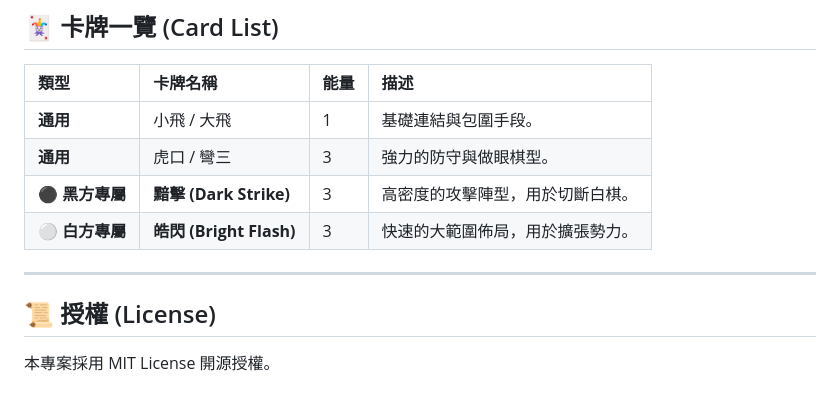
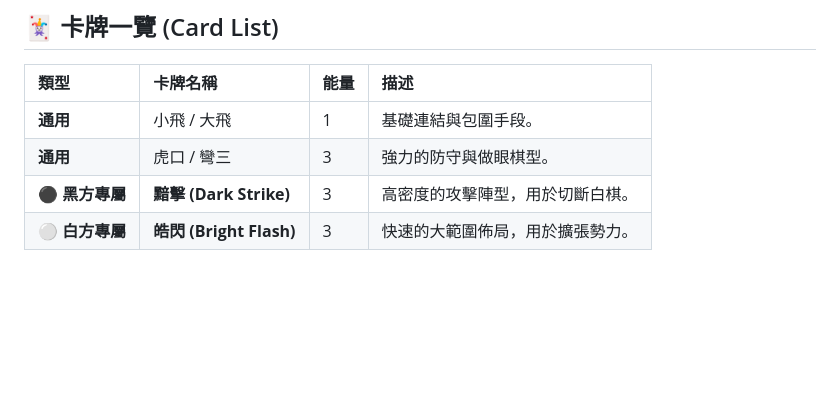
Before and after one commit to kaylo1614/go, a Markdown page: README.md, the part around the change. Rendered like a GitHub page; blank space fills up the shorter version.

```diff
--- a/README.md
+++ b/README.md
@@ -83,8 +83,3 @@
 | **通用** | 虎口 / 彎三 | 3 | 強力的防守與做眼棋型。 |
 | **⚫ 黑方專屬** | **黯擊 (Dark Strike)** | 3 | 高密度的攻擊陣型，用於切斷白棋。 |
 | **⚪ 白方專屬** | **皓閃 (Bright Flash)** | 3 | 快速的大範圍佈局，用於擴張勢力。 |
-
----
-
-## 📜 授權 (License)
-本專案採用 MIT License 開源授權。
```
